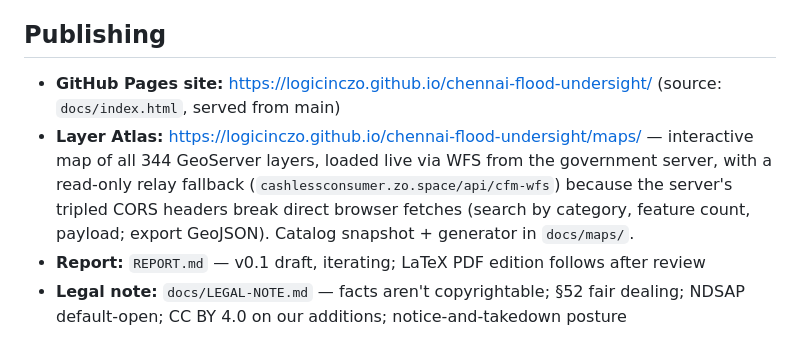
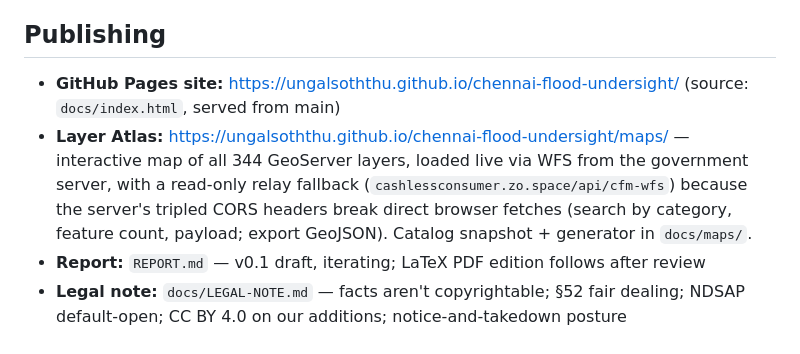
Before and after one commit to LogicIncZo/chennai-flood-undersight, a Markdown page: README.md, the part around the change. Drawn GitHub-style.

Commit message:
Fix Pages URLs after org transfer (logicinczo → ungalsoththu)

```diff
--- a/README.md
+++ b/README.md
@@ -32,7 +32,7 @@ Data mirrored from a public government portal; we claim no added restrictions
 
 ## Publishing
 
-- **GitHub Pages site:** https://logicinczo.github.io/chennai-flood-undersight/ (source: `docs/index.html`, served from main)
-- **Layer Atlas:** https://logicinczo.github.io/chennai-flood-undersight/maps/ — interactive map of all 344 GeoServer layers, loaded live via WFS from the government server, with a read-only relay fallback (`cashlessconsumer.zo.space/api/cfm-wfs`) because the server's tripled CORS headers break direct browser fetches (search by category, feature count, payload; export GeoJSON). Catalog snapshot + generator in `docs/maps/`.
+- **GitHub Pages site:** https://ungalsoththu.github.io/chennai-flood-undersight/ (source: `docs/index.html`, served from main)
+- **Layer Atlas:** https://ungalsoththu.github.io/chennai-flood-undersight/maps/ — interactive map of all 344 GeoServer layers, loaded live via WFS from the government server, with a read-only relay fallback (`cashlessconsumer.zo.space/api/cfm-wfs`) because the server's tripled CORS headers break direct browser fetches (search by category, feature count, payload; export GeoJSON). Catalog snapshot + generator in `docs/maps/`.
 - **Report:** `REPORT.md` — v0.1 draft, iterating; LaTeX PDF edition follows after review
 - **Legal note:** `docs/LEGAL-NOTE.md` — facts aren't copyrightable; §52 fair dealing; NDSAP default-open; CC BY 4.0 on our additions; notice-and-takedown posture
```
